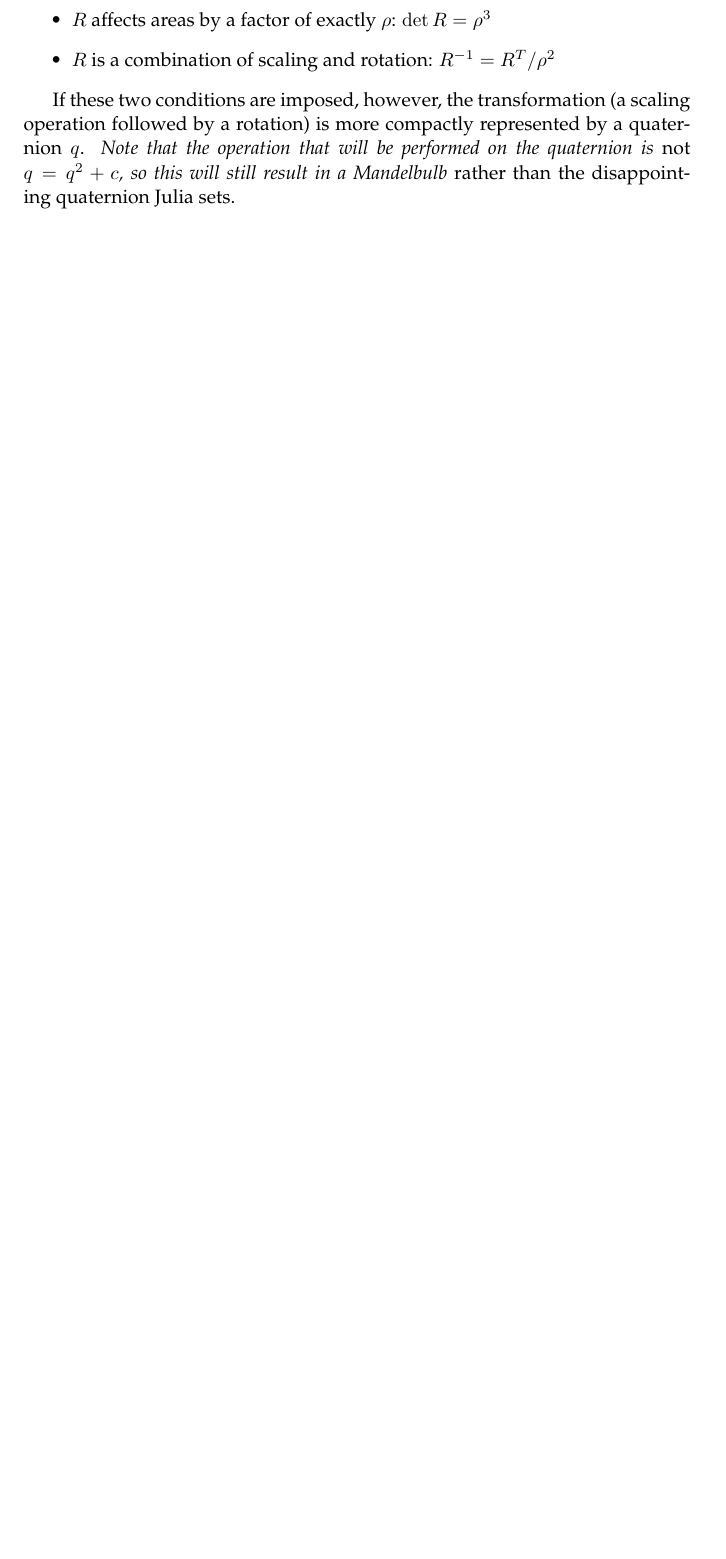
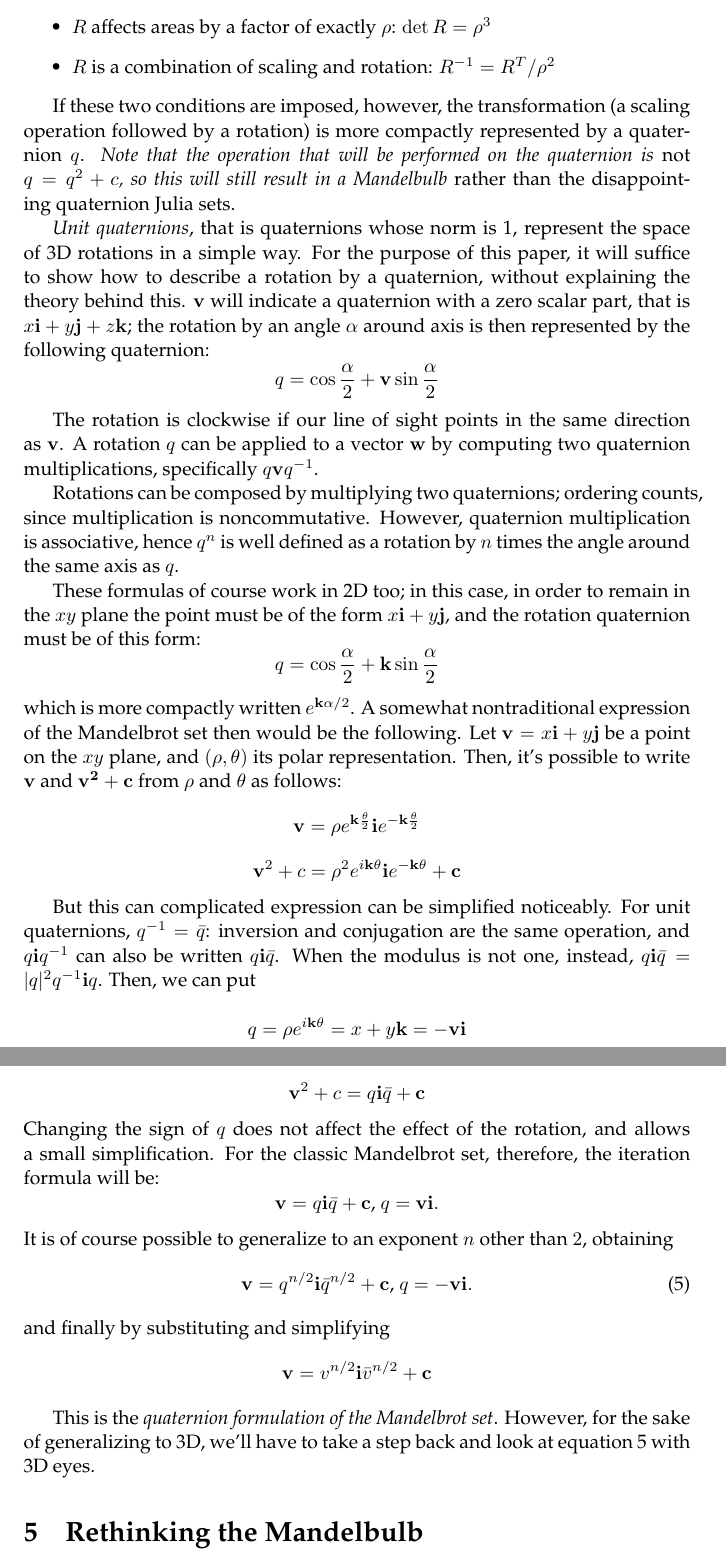
Before and after one commit to bonzini/mbulb, a LaTeX paper (mbulb.tex): part of page 5 of 5 before the commit and two parts of pages 5 and 6 of 6 after it, the two joined at a grey line, cut so that both start at the same text, the shorter picture padded with empty space. Compiled offline with pdfLaTeX.

Commit message:
write more

```diff
--- a/mbulb.tex
+++ b/mbulb.tex
@@ -6,6 +6,9 @@
 \title{To quaternions and back}
 \date{\today}
 \author{Paolo Bonzini}
+
+\let\vec\mathbf
+\def\q#1{\vec#1}
 
 \begin{document}
 \maketitle
@@ -247,7 +250,87 @@ represented by a quaternion $q$.  \emph{Note that the operation that
   will still result in a Mandelbulb} rather than the disappointing
 quaternion Julia sets.
 
-\dots
+\emph{Unit quaternions}, that is quaternions whose norm is 1, represent
+the space of 3D rotations in a simple way.  For the purpose of this paper,
+it will suffice to show how to describe a rotation by a quaternion,
+without explaining the theory behind this.  $\vec{v}$ will indicate a
+quaternion with a zero scalar part, that is $x\vec{i}+y\vec{j}+z\vec{k}$;
+the rotation by an angle $\alpha$ around axis is then represented by the
+following quaternion:
+\begin{equation*}
+q = \cos \frac\alpha2 + \vec{v} \sin \frac\alpha2
+\end{equation*}
+
+The rotation is clockwise if our line of sight points in the same
+direction as $\vec{v}$.  A rotation $q$ can be applied to a vector
+$\vec{w}$ by computing two quaternion multiplications, specifically
+$q\vec{v}q^{-1}$.
+
+Rotations can be composed by multiplying two quaternions; ordering
+counts, since multiplication is noncommutative.  However, quaternion
+multiplication is associative, hence $q^n$ is well defined as a rotation
+by $n$ times the angle around the same axis as $q$.
+
+These formulas of course work in 2D too; in this case, in order to remain
+in the $xy$ plane the point must be of the form $x\vec{i}+y\vec{j}$,
+and the rotation quaternion must be of this form:
+\begin{equation*}
+q = \cos \frac\alpha2 + \vec{k} \sin \frac\alpha2
+\end{equation*}
+
+\noindent
+which is more compactly written $e^{\vec{k}\alpha/2}$.
+A somewhat nontraditional expression of the Mandelbrot set then would
+be the following.  Let $\vec{v}=x\vec{i}+y\vec{j}$ be a point on
+the $xy$ plane, and $(\rho,\theta)$ its polar representation.  Then,
+it's possible to write $\vec{v}$ and $\vec{v^2+c}$ from $\rho$ and $\theta$ as follows:
+\begin{equation*}
+\vec{v}=\rho e^{\vec{k}\frac \theta2} \vec{i} e^{-\vec{k}\frac \theta2}
+\end{equation*}
+\begin{equation*}
+\vec{v}^2+c=\rho^2 e^{i\vec{k}\theta} \vec{i} e^{-\vec{k}\theta}+\vec{c}
+\end{equation*}
+
+But this can complicated expression can be simplified
+noticeably.  For unit quaternions, $q^{-1}=\bar q$:
+inversion and conjugation are the same operation, and $q\vec{i}q^{-1}$ can
+also be written $q\vec{i}\bar q$.  When the modulus is not one, instead,
+$q\vec{i}\bar q = |q|^2 q^{-1}\vec{i}q$.  Then, we can put
+
+\begin{equation*}
+q = \rho e^{i\vec{k}\theta} = x + y\vec{k} = -\vec{v}\vec{i}
+\end{equation*}
+\begin{equation*}
+\vec{v}^2+c=q \vec{i} \bar q+\vec{c}
+\end{equation*}
+
+\noindent
+Changing the sign of $q$ does not affect the effect of the rotation,
+and allows a small simplification.  For the classic Mandelbrot set,
+therefore, the iteration formula will be:
+\begin{equation*}
+\vec{v}=q \vec{i} \bar q+\vec{c}\text{, }q=\vec{v}\vec{i}.
+\end{equation*}
+
+\noindent
+It is of course possible to generalize to an exponent $n$ other
+than $2$, obtaining
+\begin{equation}
+\label{eq:quat}
+\vec{v}=q^{n/2} \vec{i} \bar q^{n/2}+\vec{c}\text{, }q=-\vec{v}\vec{i}.
+\end{equation}
+
+\noindent
+and finally by substituting and simplifying
+\begin{equation*}
+\vec{v}=v^{n/2} \vec{i} \bar v^{n/2}+\vec{c}
+\end{equation*}
+
+This is the \emph{quaternion formulation of the Mandelbrot set}.  However,
+for the sake of generalizing to 3D, we'll have to take a step back and
+look at equation~\ref{eq:quat} with 3D eyes.
+
+\section{Rethinking the Mandelbulb}
 
 %% \section{Conclusion}
 %%
```
Also changed, not shown: mbulb.pdf, mbulb.tex (20 more changed lines).
